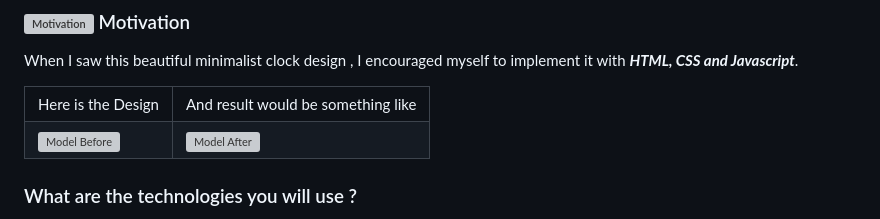
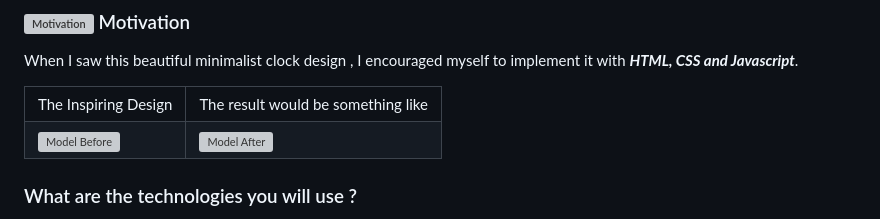
Before and after one commit to abdulrahmanhatem/wall-clock, a Markdown page: README.md, the part around the change. Drawn GitHub-style; grey boxes are pictures that could not be loaded.

```diff
--- a/README.md
+++ b/README.md
@@ -13,8 +13,8 @@ When I saw this beautiful minimalist clock design , I encouraged myself to imple
 
 <table>
 <tr>
-<td>Here is the Design </td>
-<td>And result would be something like </td>
+<td>The Inspiring Design </td>
+<td>The result would be something like </td>
 </tr>
 <tr>
 <td><img src="https://abdulrahmanhatem.github.io/wall-clock/model-before.png" alt="Model Before"/></td>
```
